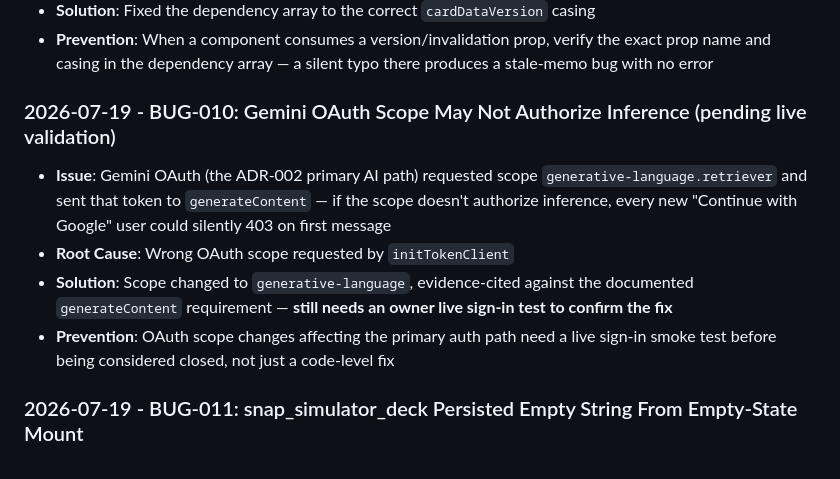
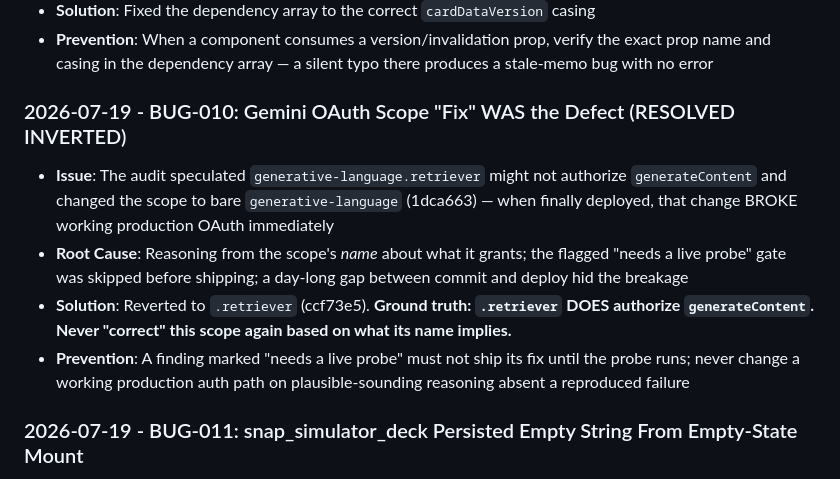
Before and after one commit to Platano78/Marvel-Snap-Tactics-, a Markdown page: docs/project_notes/bugs.md, the part around one of its changes. Drawn GitHub-style.

```diff
--- a/docs/project_notes/bugs.md
+++ b/docs/project_notes/bugs.md
@@ -70,11 +70,11 @@ Track recurring bugs with solutions and prevention strategies.
 - **Solution**: Fixed the dependency array to the correct `cardDataVersion` casing
 - **Prevention**: When a component consumes a version/invalidation prop, verify the exact prop name and casing in the dependency array — a silent typo there produces a stale-memo bug with no error
 
-### 2026-07-19 - BUG-010: Gemini OAuth Scope May Not Authorize Inference (pending live validation)
-- **Issue**: Gemini OAuth (the ADR-002 primary AI path) requested scope `generative-language.retriever` and sent that token to `generateContent` — if the scope doesn't authorize inference, every new "Continue with Google" user could silently 403 on first message
-- **Root Cause**: Wrong OAuth scope requested by `initTokenClient`
-- **Solution**: Scope changed to `generative-language`, evidence-cited against the documented `generateContent` requirement — **still needs an owner live sign-in test to confirm the fix**
-- **Prevention**: OAuth scope changes affecting the primary auth path need a live sign-in smoke test before being considered closed, not just a code-level fix
+### 2026-07-19 - BUG-010: Gemini OAuth Scope "Fix" WAS the Defect (RESOLVED INVERTED)
+- **Issue**: The audit speculated `generative-language.retriever` might not authorize `generateContent` and changed the scope to bare `generative-language` (1dca663) — when finally deployed, that change BROKE working production OAuth immediately
+- **Root Cause**: Reasoning from the scope's *name* about what it grants; the flagged "needs a live probe" gate was skipped before shipping; a day-long gap between commit and deploy hid the breakage
+- **Solution**: Reverted to `.retriever` (ccf73e5). **Ground truth: `.retriever` DOES authorize `generateContent`. Never "correct" this scope again based on what its name implies.**
+- **Prevention**: A finding marked "needs a live probe" must not ship its fix until the probe runs; never change a working production auth path on plausible-sounding reasoning absent a reproduced failure
 
 ### 2026-07-19 - BUG-011: snap_simulator_deck Persisted Empty String From Empty-State Mount
 - **Issue**: If the Simulator was opened before any deck existed, `selectedDeckId` initialized to `''` and got written to `snap_simulator_deck`, sticking on `''` even after the user later created a deck
```
Also changed, not shown: other parts of docs/project_notes/bugs.md (+36 -0 lines), docs/project_notes/key_facts.md (+37 -11 lines).
